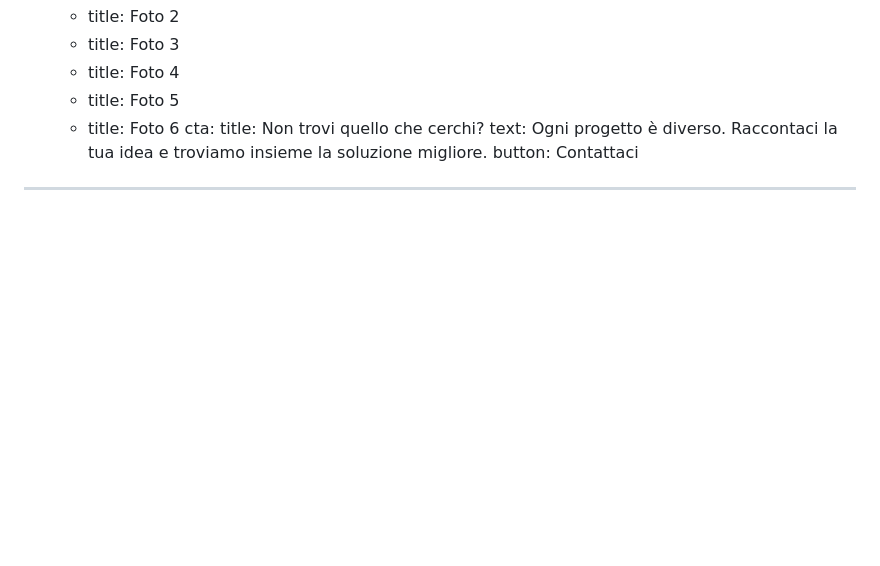
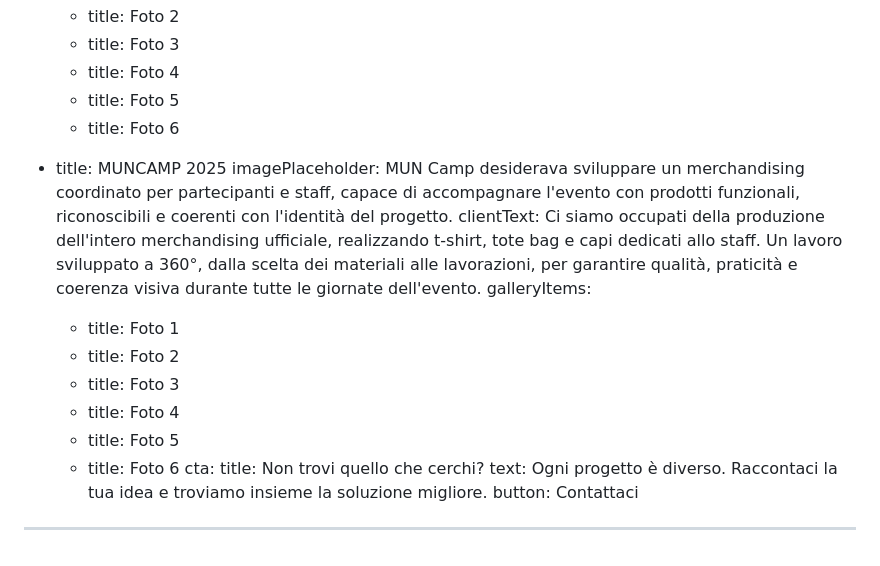
Before and after one commit to gersonvazzaz/dart-production, a Markdown page: content/progetti-stampa.md, the part around the change. GitHub-like rendering; blank space fills up the shorter version.

Commit message:
Update Progetti “progetti-stampa”

```diff
--- a/content/progetti-stampa.md
+++ b/content/progetti-stampa.md
@@ -161,6 +161,22 @@ items:
       - title: Foto 4
       - title: Foto 5
       - title: Foto 6
+  - title: MUNCAMP 2025
+    imagePlaceholder: MUN Camp desiderava sviluppare un merchandising coordinato per
+      partecipanti e staff, capace di accompagnare l'evento con prodotti
+      funzionali, riconoscibili e coerenti con l'identità del progetto.
+    clientText: Ci siamo occupati della produzione dell'intero merchandising
+      ufficiale, realizzando t-shirt, tote bag e capi dedicati allo staff. Un
+      lavoro sviluppato a 360°, dalla scelta dei materiali alle lavorazioni, per
+      garantire qualità, praticità e coerenza visiva durante tutte le giornate
+      dell'evento.
+    galleryItems:
+      - title: Foto 1
+      - title: Foto 2
+      - title: Foto 3
+      - title: Foto 4
+      - title: Foto 5
+      - title: Foto 6
 cta:
   title: Non trovi quello che cerchi?
   text: Ogni progetto è diverso. Raccontaci la tua idea e troviamo insieme la
```
